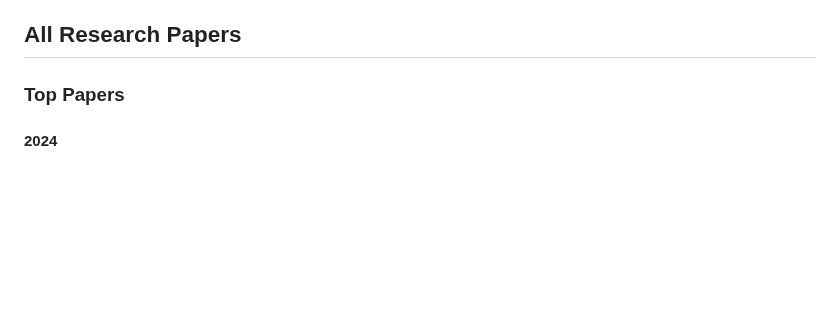
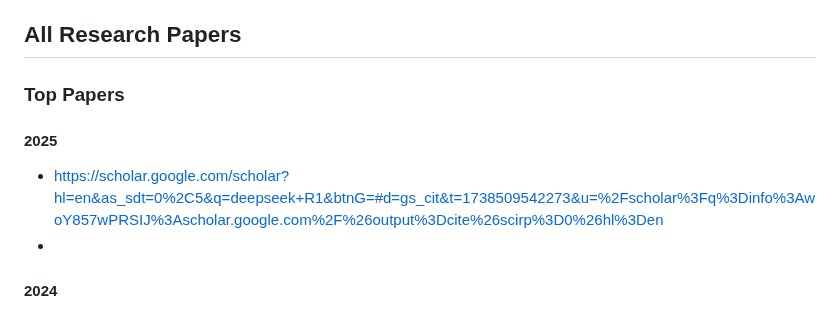
Before and after one commit to NoumanAhmad448/linux_windows_mysql_php_python_cheatsheet, a Markdown page: nlp/readme.md, the part around the change. Drawn GitHub-style; blank space fills up the shorter version.

```diff
--- a/nlp/readme.md
+++ b/nlp/readme.md
@@ -119,6 +119,9 @@ https://www.kaggle.com/code/mfaaris/content-based-and-tensorflow-recommender-sys
 
 ## All Research Papers
 ### Top Papers
+#### 2025
+- https://scholar.google.com/scholar?hl=en&as_sdt=0%2C5&q=deepseek+R1&btnG=#d=gs_cit&t=1738509542273&u=%2Fscholar%3Fq%3Dinfo%3AwoY857wPRSIJ%3Ascholar.google.com%2F%26output%3Dcite%26scirp%3D0%26hl%3Den
+-
 #### 2024
 - https://scholar.google.com/scholar?hl=en&as_sdt=0%2C5&q=Llama%3A+Open+and+efficient+foundation+language+models&btnG=
 - https://scholar.google.com/scholar?hl=en&as_sdt=0%2C34&q=The+llama+3+herd+of+models&btnG=
```
